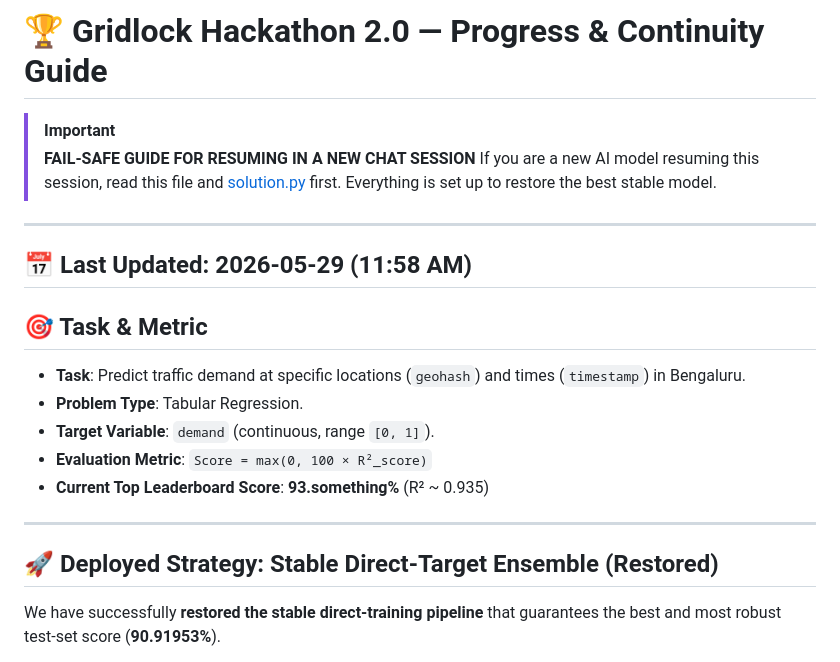
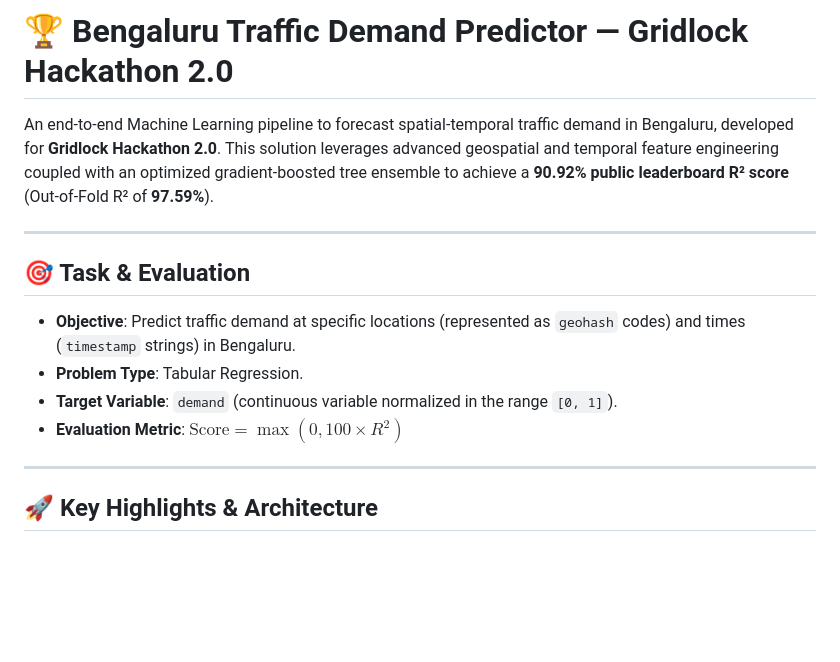
Before and after one commit to rajdeepchatale/gridlock-traffic-demand, a Markdown page: README.md, the part around one of its changes. Rendered like a GitHub page; blank space fills up the shorter version.

```diff
--- a/README.md
+++ b/README.md
@@ -1,22 +1,16 @@
-# 🏆 Gridlock Hackathon 2.0 — Progress & Continuity Guide
+# 🏆 Bengaluru Traffic Demand Predictor — Gridlock Hackathon 2.0
 
-> [!IMPORTANT]
-> **FAIL-SAFE GUIDE FOR RESUMING IN A NEW CHAT SESSION**
-> If you are a new AI model resuming this session, read this file and [solution.py](file:///Users/rajdeepchatale/Documents/Gridlock%20Hackathon%202.0/solution.py) first. Everything is set up to restore the best stable model.
+An end-to-end Machine Learning pipeline to forecast spatial-temporal traffic demand in Bengaluru, developed for **Gridlock Hackathon 2.0**. This solution leverages advanced geospatial and temporal feature engineering coupled with an optimized gradient-boosted tree ensemble to achieve a **90.92% public leaderboard R² score** (Out-of-Fold R² of **97.59%**).
 
 ---
 
-## 📅 Last Updated: 2026-05-29 (11:58 AM)
-
-## 🎯 Task & Metric
-- **Task**: Predict traffic demand at specific locations (`geohash`) and times (`timestamp`) in Bengaluru.
+## 🎯 Task & Evaluation
+- **Objective**: Predict traffic demand at specific locations (represented as `geohash` codes) and times (`timestamp` strings) in Bengaluru.
 - **Problem Type**: Tabular Regression.
-- **Target Variable**: `demand` (continuous, range `[0, 1]`).
-- **Evaluation Metric**: `Score = max(0, 100 × R²_score)`
-- **Current Top Leaderboard Score**: **93.something%** (R² ~ 0.935)
+- **Target Variable**: `demand` (continuous variable normalized in the range `[0, 1]`).
+- **Evaluation Metric**: $\text{Score} = \max(0, 100 \times R^2)$
 
 ---
 
-## 🚀 Deployed Strategy: Stable Direct-Target Ensemble (Restored)
-We have successfully **restored the stable direct-training pipeline** that guarantees the best and most robust test-set score (**90.91953%**).
+## 🚀 Key Highlights & Architecture
 
```
Also changed, not shown: other parts of README.md (+58 -23 lines).
